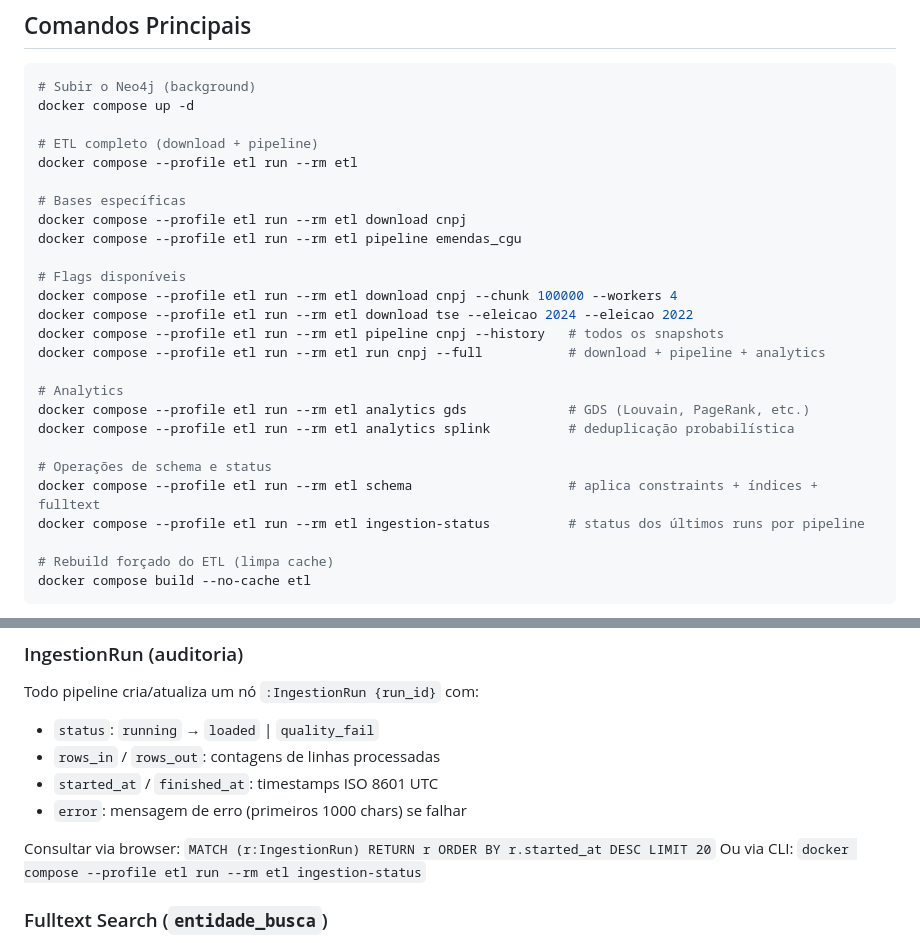
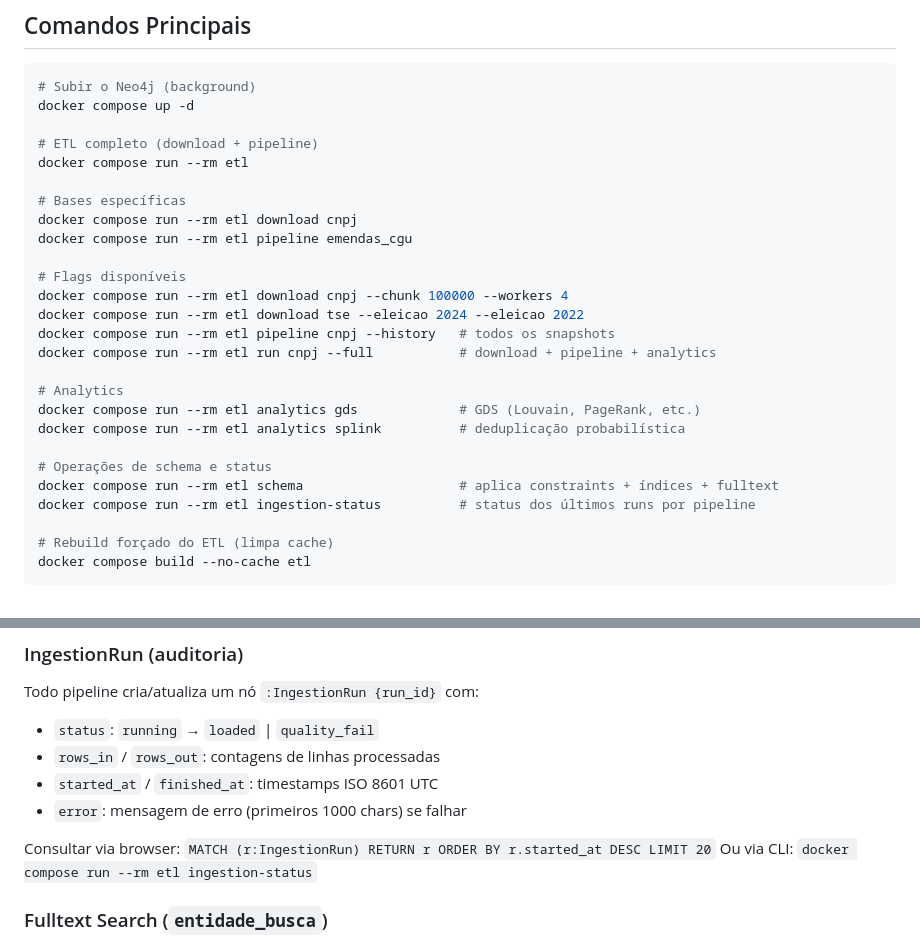
Before and after one commit to HLSDEO/dados_abertos, a Markdown page: CLAUDE.md, 2 parts joined by grey strips. Drawn GitHub-style.

Commit message:
Documentação

```diff
--- a/CLAUDE.md
+++ b/CLAUDE.md
@@ -13,25 +13,25 @@ DABERTO é uma infraestrutura open-source que cruza bases públicas brasileiras
 docker compose up -d
 
 # ETL completo (download + pipeline)
-docker compose --profile etl run --rm etl
+docker compose run --rm etl
 
 # Bases específicas
-docker compose --profile etl run --rm etl download cnpj
-docker compose --profile etl run --rm etl pipeline emendas_cgu
+docker compose run --rm etl download cnpj
+docker compose run --rm etl pipeline emendas_cgu
 
 # Flags disponíveis
-docker compose --profile etl run --rm etl download cnpj --chunk 100000 --workers 4
-docker compose --profile etl run --rm etl download tse --eleicao 2024 --eleicao 2022
-docker compose --profile etl run --rm etl pipeline cnpj --history   # todos os snapshots
-docker compose --profile etl run --rm etl run cnpj --full           # download + pipeline + analytics
+docker compose run --rm etl download cnpj --chunk 100000 --workers 4
+docker compose run --rm etl download tse --eleicao 2024 --eleicao 2022
+docker compose run --rm etl pipeline cnpj --history   # todos os snapshots
+docker compose run --rm etl run cnpj --full           # download + pipeline + analytics
 
 # Analytics
-docker compose --profile etl run --rm etl analytics gds             # GDS (Louvain, PageRank, etc.)
-docker compose --profile etl run --rm etl analytics splink          # deduplicação probabilística
+docker compose run --rm etl analytics gds             # GDS (Louvain, PageRank, etc.)
+docker compose run --rm etl analytics splink          # deduplicação probabilística
 
 # Operações de schema e status
-docker compose --profile etl run --rm etl schema                    # aplica constraints + índices + fulltext
-docker compose --profile etl run --rm etl ingestion-status          # status dos últimos runs por pipeline
+docker compose run --rm etl schema                    # aplica constraints + índices + fulltext
+docker compose run --rm etl ingestion-status          # status dos últimos runs por pipeline
 
 # Rebuild forçado do ETL (limpa cache)
 docker compose build --no-cache etl
@@ -127,7 +127,7 @@ Todo pipeline cria/atualiza um nó `:IngestionRun {run_id}` com:
 - `error`: mensagem de erro (primeiros 1000 chars) se falhar
 
 Consultar via browser: `MATCH (r:IngestionRun) RETURN r ORDER BY r.started_at DESC LIMIT 20`
-Ou via CLI: `docker compose --profile etl run --rm etl ingestion-status`
+Ou via CLI: `docker compose run --rm etl ingestion-status`
 
 ### Fulltext Search (`entidade_busca`)
 Criado automaticamente por `setup_schema()`. Cobre labels:
```
Also changed, not shown: readme.md (+2 -2 lines).
